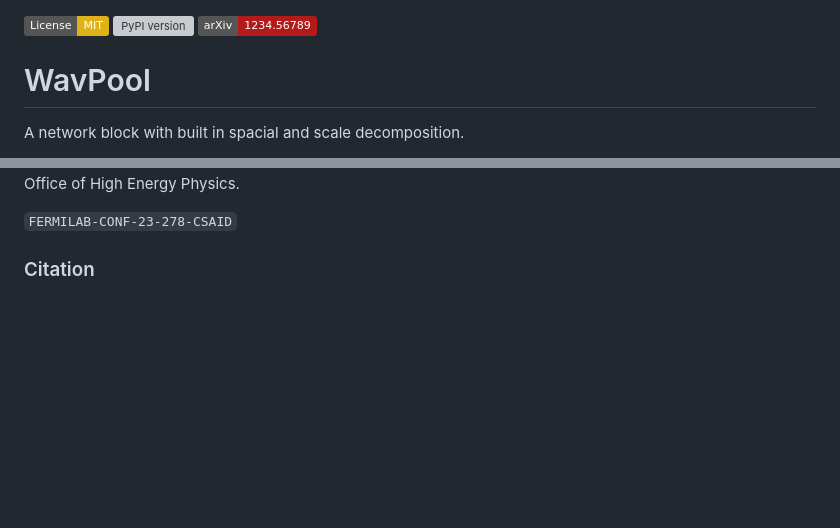
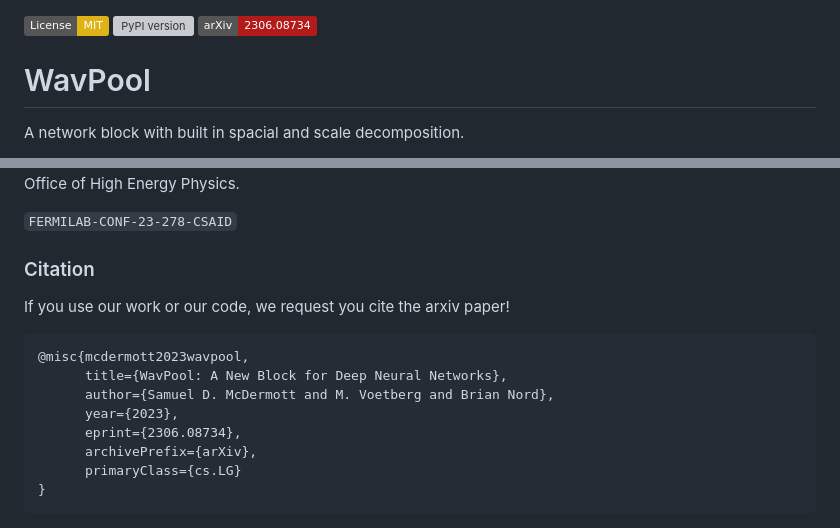
Before and after one commit to deepskies/DeepWavNN, a Markdown page: README.md, 2 parts joined by grey strips. GitHub-like rendering; badges without logos; blank space fills up the shorter version; grey boxes are pictures that could not be loaded.

````diff
--- a/README.md
+++ b/README.md
@@ -2,7 +2,7 @@
 
 [![License: MIT](https://img.shields.io/badge/License-MIT-yellow.svg)](https://opensource.org/licenses/MIT)
 [![PyPI version](https://img.shields.io/pypi/v/wavpool)](https://pypi.org/project/wavpool/)
-[![arXiv](https://img.shields.io/badge/arXiv-1234.56789-b31b1b.svg)](https://arxiv.org/abs/1234.56789)
+[![arXiv](https://img.shields.io/badge/arXiv-2306.08734-b31b1b.svg)](https://arxiv.org/abs/2306.08734)
 
 # WavPool
 
@@ -84,3 +84,15 @@ This manuscript has been authored by Fermi Research Alliance, LLC under Contract
 `FERMILAB-CONF-23-278-CSAID`
 
 ### Citation
+If you use our work or our code, we request you cite the arxiv paper!
+
+```
+@misc{mcdermott2023wavpool,
+      title={WavPool: A New Block for Deep Neural Networks},
+      author={Samuel D. McDermott and M. Voetberg and Brian Nord},
+      year={2023},
+      eprint={2306.08734},
+      archivePrefix={arXiv},
+      primaryClass={cs.LG}
+}
+```
````
